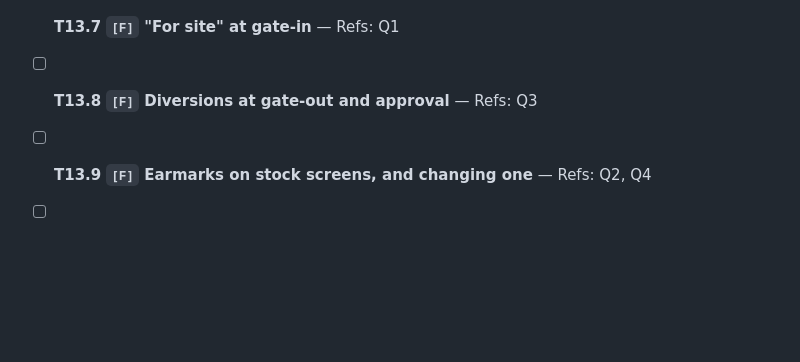
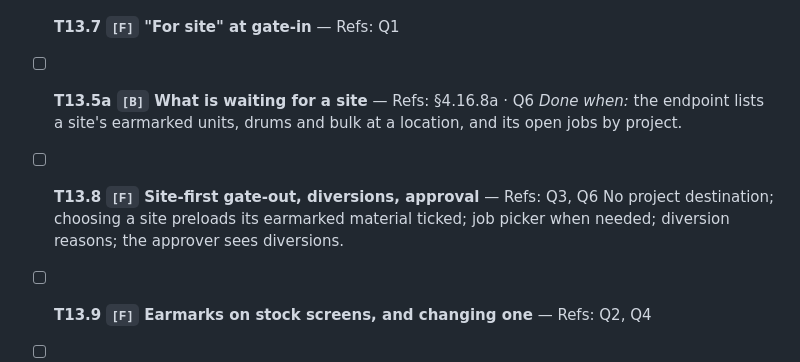
Before and after one commit to AmbeyiBrian/yardflow, a Markdown page: docs/03-tasks.md, the part around the change. Rendered like a GitHub page; blank space fills up the shorter version.

```diff
--- a/docs/03-tasks.md
+++ b/docs/03-tasks.md
@@ -1464,7 +1464,12 @@ gate-out tasks land alone, as T11.3 and T11.4 did, because every movement goes t
   *Done when:* on a scenario the four columns are right per site and item, and it exports.
 
 - [ ] **T13.7 `[F]` "For site" at gate-in** — Refs: Q1
-- [ ] **T13.8 `[F]` Diversions at gate-out and approval** — Refs: Q3
+- [ ] **T13.5a `[B]` What is waiting for a site** — Refs: §4.16.8a · Q6
+  *Done when:* the endpoint lists a site's earmarked units, drums and bulk at a location, and its
+  open jobs by project.
+- [ ] **T13.8 `[F]` Site-first gate-out, diversions, approval** — Refs: Q3, Q6
+  No project destination; choosing a site preloads its earmarked material ticked; job picker when
+  needed; diversion reasons; the approver sees diversions.
 - [ ] **T13.9 `[F]` Earmarks on stock screens, and changing one** — Refs: Q2, Q4
 - [ ] **T13.10 `[T]` Earmarks end to end, and ship** — Refs: §4.16.10
   *Done when:* the phone E2E in §4.16.10 passes against the demo tenant, CI is green, and production
```
Also changed, not shown: docs/01-requirements.md (+13 -0 lines), docs/02-design.md (+11 -0 lines).
